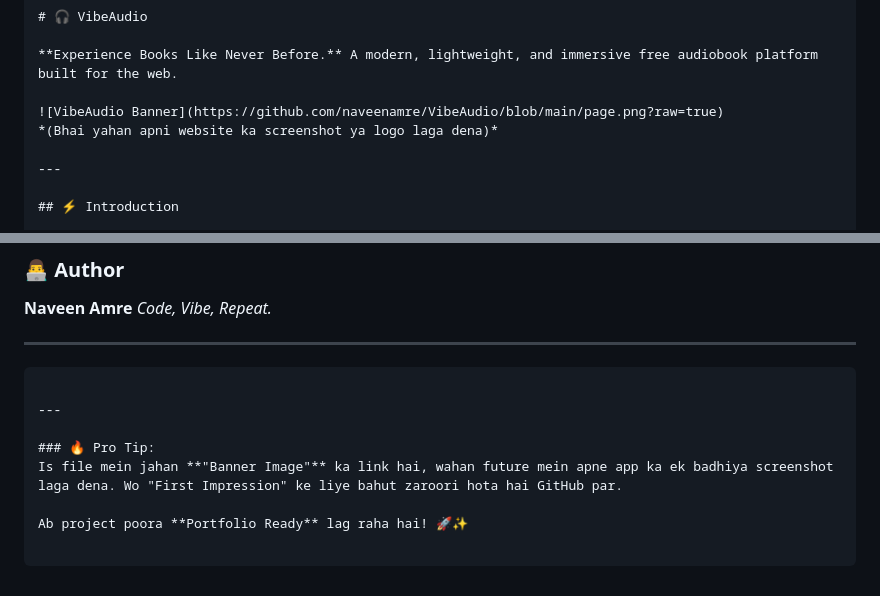
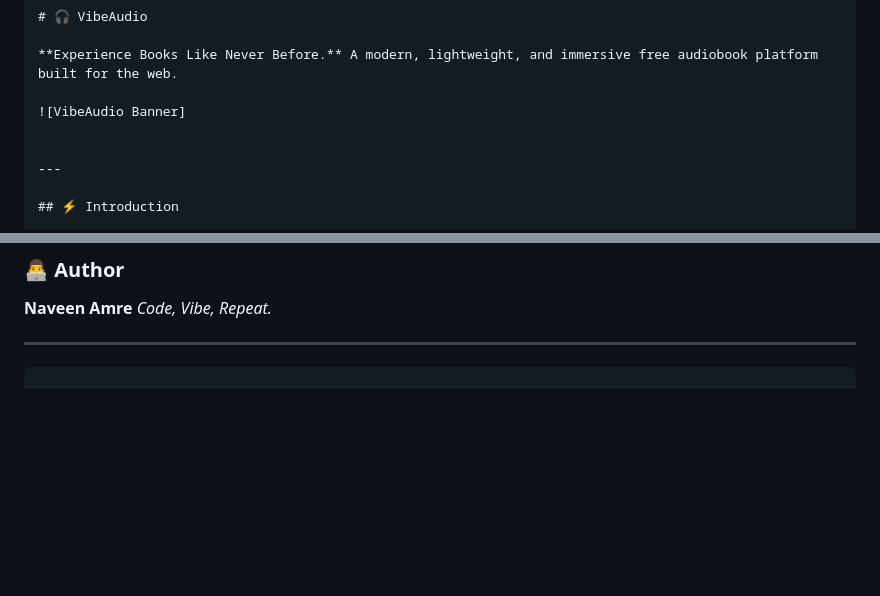
Before and after one commit to naveenamre/VibeAudio, a Markdown page: README.md, 2 parts joined by grey strips. Rendered like a GitHub page; blank space fills up the shorter version.

Commit message:
Realeased v1.2

````diff
--- a/README.md
+++ b/README.md
@@ -3,8 +3,8 @@
 
 **Experience Books Like Never Before.** A modern, lightweight, and immersive free audiobook platform built for the web.
 
-![VibeAudio Banner](https://github.com/naveenamre/VibeAudio/blob/main/page.png?raw=true)
-*(Bhai yahan apni website ka screenshot ya logo laga dena)*
+![VibeAudio Banner]
+
 
 ---
 
@@ -141,12 +141,3 @@ Distributed under the MIT License. See `LICENSE` for more information.
 ---
 
 ```
-
----
-
-### 🔥 Pro Tip:
-Is file mein jahan **"Banner Image"** ka link hai, wahan future mein apne app ka ek badhiya screenshot laga dena. Wo "First Impression" ke liye bahut zaroori hota hai GitHub par.
-
-Ab project poora **Portfolio Ready** lag raha hai! 🚀✨
-
-```
````
